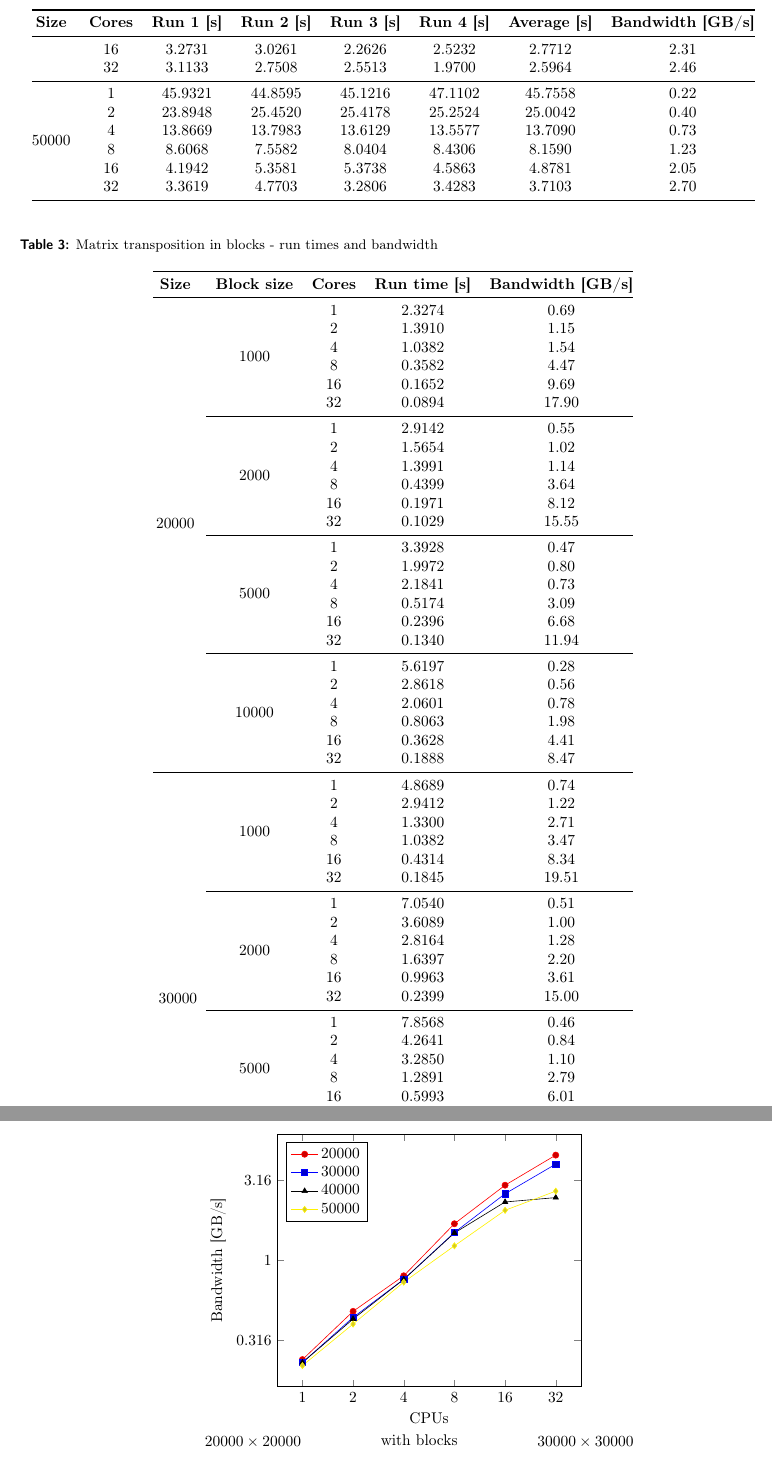
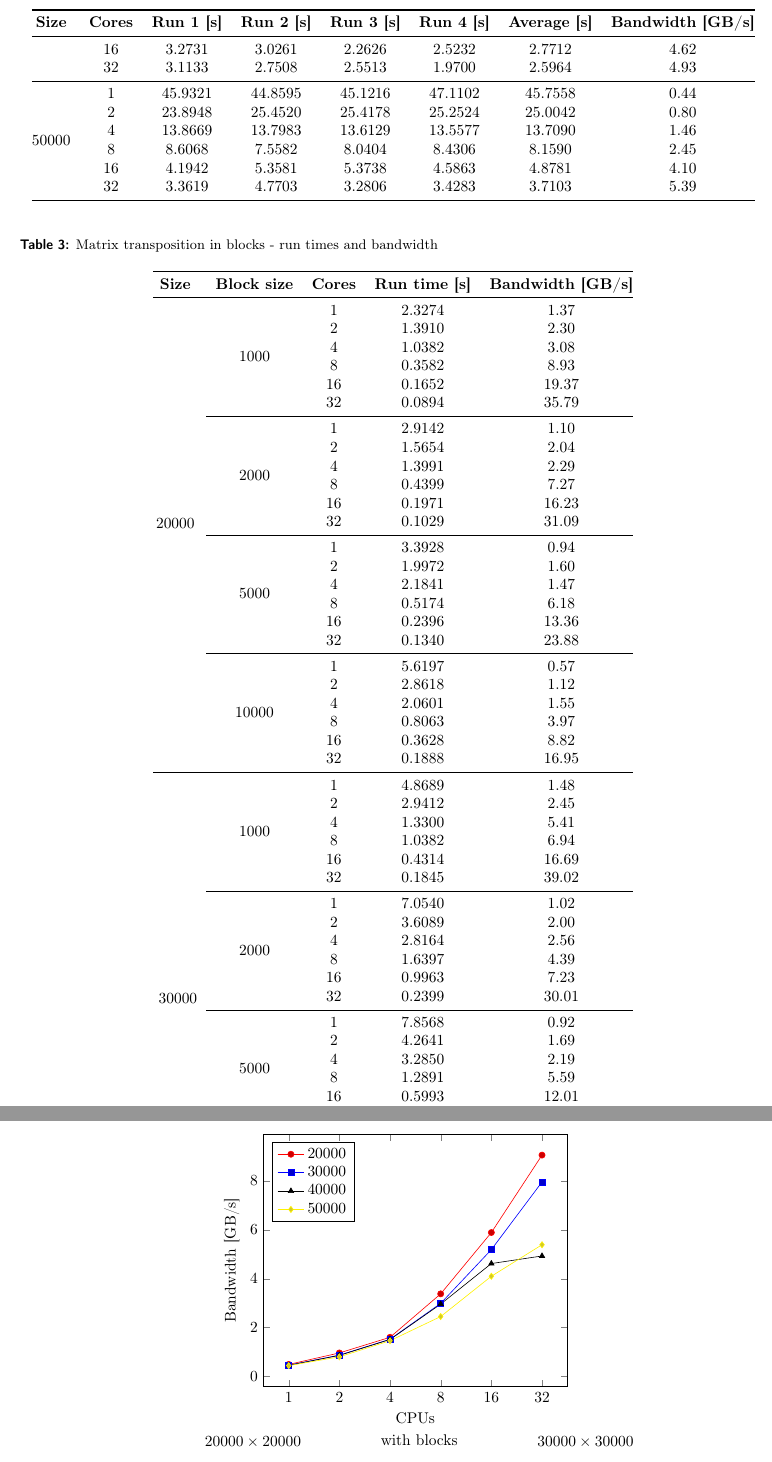
Before and after one commit to aleiepure/Parallel-assignment2, a LaTeX document (report/report.tex, which reads report/assets/plots/trans-performance.tex, report/assets/tables/transposition-blocks.tex, report/assets/tables/transposition.tex): two parts of pages 6 and 9 of 12, joined at a grey line, cut so that both start at the same text. Compiled offline with pdfLaTeX.

Commit message:
Report: fixed bandwidth calculation

```diff
--- a/report/assets/plots/trans-performance.tex
+++ b/report/assets/plots/trans-performance.tex
@@ -22,42 +21,42 @@
         ]%
             \addplot
                 coordinates {
-                    (1,0.24)
-                    (2,0.48)
-                    (4,0.80)
-                    (8,1.69)
-                    (16,2.94)
-                    (32,4.53)
+                    (1,0.49)
+                    (2,0.96)
+                    (4,1.60)
+                    (8,3.38)
+                    (16,5.89)
+                    (32,9.06)
                 };
 
             \addplot
                 coordinates {
-                    (1,0.23)
-                    (2,0.44)
-                    (4,0.76)
-                    (8,1.49)
-                    (16,2.60)
-                    (32,3.98)
+                    (1,0.46)
+                    (2,0.87)
+                    (4,1.52)
+                    (8,2.99)
+                    (16,5.19)
+                    (32,7.96)
                 };
 
             \addplot
                 coordinates {
-                    (1,0.23)
-                    (2,0.43)
-                    (4,0.76)
-                    (8,1.48)
-                    (16,2.31)
-                    (32,2.46)
+                    (1,0.45)
+                    (2,0.86)
+                    (4,1.51)
+                    (8,2.96)
+                    (16,4.62)
+                    (32,4.93)
                 };
 
             \addplot
                 coordinates {
-                    (1,0.22)
-                    (2,0.40)
-                    (4,0.73)
-                    (8,1.23)
-                    (16,2.05)
-                    (32,2.70)
+                    (1,0.44)
+                    (2,0.80)
+                    (4,1.46)
+                    (8,2.45)
+                    (16,4.10)
+                    (32,5.39)
                 };
 
             \legend{20000, 30000, 40000, 50000}
@@ -103,0 +134,4 @@
+            \nextgroupplot[
+                title={$30000\times30000$},
+                xmode=log,
+                log ticks with fixed point,
@@ -136,5 +171,0 @@
-            \nextgroupplot[
-                title={$30000\times30000$},
-                xmode=log,
-                ymode=log,
-                log ticks with fixed point,
@@ -182,7 +179,6 @@
             \nextgroupplot[
                 title={$40000\times40000$},
                 xmode=log,
-                ymode=log,
                 log ticks with fixed point,
             ]
                 \addplot
--- a/report/assets/tables/transposition-blocks.tex
+++ b/report/assets/tables/transposition-blocks.tex
@@ -4,14 +4,10 @@
     \textbf{Size} & \textbf{Block size} & \textbf{Cores} & \textbf{Run time [s]} & \textbf{Bandwidth [GB/s]}\\
 \midrule
 \endhead
-    \multirow{24}{*}{20000} & \multirow{6}{*}{1000} & 1  & 2.3274 & 0.69  \\
-                            &                       & 2  & 1.3910 & 1.15  \\
-                            &                       & 4  & 1.0382 & 1.54  \\
-                            &                       & 8  & 0.3582 & 4.47  \\
-                            &                       & 16 & 0.1652 & 9.69  \\
-                            &                       & 32 & 0.0894 & 17.90 \\
+    \multirow{24}{*}{20000} & \multirow{6}{*}{1000} & 1  & 2.3274 & 1.37  \\
+                            &                       & 2  & 1.3910 & 2.30  \\
+                            &                       & 4  & 1.0382 & 3.08  \\
+                            &                       & 8  & 0.3582 & 8.93  \\
+                            &                       & 16 & 0.1652 & 19.37 \\
+                            &                       & 32 & 0.0894 & 35.79 \\
                             \cmidrule{2-5}
-                            & \multirow{6}{*}{2000} & 1  & 2.9142 & 0.55  \\
-                            &                       & 2  & 1.5654 & 1.02  \\
-                            &                       & 4  & 1.3991 & 1.14  \\
-                            &                       & 8  & 0.4399 & 3.64  \\
@@ -20,100 +15,105 @@
+                            &                       & 2  & 1.5654 & 2.04  \\
+                            &                       & 4  & 1.3991 & 2.29  \\
+                            &                       & 8  & 0.4399 & 7.27  \\
+                            &                       & 16 & 0.1971 & 16.23 \\
+                            &                       & 32 & 0.1029 & 31.09 \\
                             \cmidrule{2-5}
-                            & \multirow{6}{*}{5000} & 1  & 3.3928 & 0.47  \\
-                            &                       & 2  & 1.9972 & 0.80  \\
-                            &                       & 4  & 2.1841 & 0.73  \\
-                            &                       & 8  & 0.5174 & 3.09  \\
-                            &                       & 16 & 0.2396 & 6.68  \\
-                            &                       & 32 & 0.1340 & 11.94 \\
+                            & \multirow{6}{*}{5000} & 1  & 3.3928 & 0.94  \\
+                            &                       & 2  & 1.9972 & 1.60  \\
+                            &                       & 4  & 2.1841 & 1.47  \\
+                            &                       & 8  & 0.5174 & 6.18  \\
+                            &                       & 16 & 0.2396 & 13.36 \\
+                            &                       & 32 & 0.1340 & 23.88 \\
                             \cmidrule{2-5}
-                            & \multirow{6}{*}{10000} & 1  & 5.6197 & 0.28 \\
-                            &                        & 2  & 2.8618 & 0.56 \\
-                            &                        & 4  & 2.0601 & 0.78 \\
-                            &                        & 8  & 0.8063 & 1.98 \\
-                            &                        & 16 & 0.3628 & 4.41 \\
-                            &                        & 32 & 0.1888 & 8.47 \\
+                            & \multirow{6}{*}{10000} & 1  & 5.6197 & 0.57  \\
+                            &                        & 2  & 2.8618 & 1.12  \\
+                            &                        & 4  & 2.0601 & 1.55  \\
+                            &                        & 8  & 0.8063 & 3.97  \\
+                            &                        & 16 & 0.3628 & 8.82  \\
+                            &                        & 32 & 0.1888 & 16.95 \\
 \midrule\enlargethispage{-\baselineskip}
-    \multirow{24}{*}{30000} & \multirow{6}{*}{1000} & 1  & 4.8689 & 0.74  \\
-                            &                       & 2  & 2.9412 & 1.22  \\
-                            &                       & 4  & 1.3300 & 2.71  \\
-                            &                       & 8  & 1.0382 & 3.47  \\
-                            &                       & 16 & 0.4314 & 8.34  \\
-                            &                       & 32 & 0.1845 & 19.51 \\
+    \multirow{24}{*}{30000} & \multirow{6}{*}{1000} & 1  & 4.8689 & 1.48  \\
+                            &                       & 2  & 2.9412 & 2.45  \\
+                            &                       & 4  & 1.3300 & 5.41  \\
+                            &                       & 8  & 1.0382 & 6.94  \\
+                            &                       & 16 & 0.4314 & 16.69 \\
+                            &                       & 32 & 0.1845 & 39.02 \\
                             \cmidrule{2-5}
-                            & \multirow{6}{*}{2000} & 1  & 7.0540 & 0.51  \\
-                            &                       & 2  & 3.6089 & 1.00  \\
-                            &                       & 4  & 2.8164 & 1.28  \\
-                            &                       & 8  & 1.6397 & 2.20  \\
-                            &                       & 16 & 0.9963 & 3.61  \\
-                            &                       & 32 & 0.2399 & 15.00 \\
+                            & \multirow{6}{*}{2000} & 1  & 7.0540 & 1.02  \\
+                            &                       & 2  & 3.6089 & 2.00  \\
+                            &                       & 4  & 2.8164 & 2.56  \\
+                            &                       & 8  & 1.6397 & 4.39  \\
+                            &                       & 16 & 0.9963 & 7.23  \\
+                            &                       & 32 & 0.2399 & 30.01 \\
                             \cmidrule{2-5}
-                            & \multirow{6}{*}{5000} & 1  & 7.8568 & 0.46 \\
-                            &                       & 2  & 4.2641 & 0.84 \\
-                            &                       & 4  & 3.2850 & 1.10 \\
-                            &                       & 8  & 1.2891 & 2.79 \\
-                            &                       & 16 & 0.5993 & 6.01 \\
-                            &                       & 32 & 0.3935 & 9.15 \\
+                            & \multirow{6}{*}{5000} & 1  & 7.8568 & 0.92  \\
+                            &                       & 2  & 4.2641 & 1.69  \\
+                            &                       & 4  & 3.2850 & 2.19  \\
+                            &                       & 8  & 1.2891 & 5.59  \\
+                            &                       & 16 & 0.5993 & 12.01 \\
+                            &                       & 32 & 0.3935 & 18.30 \\
                             \cmidrule{2-5}
-                            & \multirow{6}{*}{10000} & 1  & 13.1201 & 0.27 \\
-                            &                        & 2  & 7.1527  & 0.50 \\
-                            &                        & 4  & 5.2946  & 0.68 \\
-                            &                        & 8  & 2.2368  & 1.61 \\
-                            &                        & 16 & 0.9249  & 3.89 \\
-                            &                        & 32 & 0.4554  & 7.91 \\
+                            & \multirow{6}{*}{10000} & 1  & 13.1201 & 0.55 \\
+                            &                        & 2  & 7.1527  & 1.01 \\
+                            &                        & 4  & 5.2946  & 1.36 \\
+                            &                        & 8  & 2.2368  & 3.22 \\
+                            &                        & 16 & 0.9249  & 7.78 \\
+                            &                        & 32 & 0.4554  & 15.81 \\
 \midrule\enlargethispage{-\baselineskip}
-    \multirow{24}{*}{40000} & \multirow{6}{*}{1000} & 1  & 8.7225 & 0.73  \\
-                            &                       & 2  & 5.3019 & 1.21  \\
-                            &                       & 4  & 4.8171 & 1.33  \\
-                            &                       & 8  & 2.8220 & 2.27  \\
-                            &                       & 16 & 0.9196 & 6.96  \\
-                            &                       & 32 & 0.5399 & 11.85 \\
+    \multirow{24}{*}{40000} & \multirow{6}{*}{1000} & 1  & 8.7225 & 1.47  \\
+                            &                       & 2  & 5.3019 & 2.41  \\
+                            &                       & 4  & 4.8171 & 2.66  \\
+                            &                       & 8  & 2.8220 & 4.54  \\
+                            &                       & 16 & 0.9196 & 13.92 \\
+                            &                       & 32 & 0.5399 & 23.71 \\
                             \cmidrule{2-5}
-                            & \multirow{6}{*}{2000} & 1  & 12.2732 & 0.52 \\
-                            &                       & 2  & 6.6707  & 0.96 \\
-                            &                       & 4  & 4.0177  & 1.59 \\
-                            &                       & 8  & 2.1598  & 2.96 \\
-                            &                       & 16 & 1.1351  & 5.64 \\
-                            &                       & 32 & 0.6754  & 9.48 \\
+                            & \multirow{6}{*}{2000} & 1  & 12.2732 & 1.04  \\
+                            &                       & 2  & 6.6707  & 1.92  \\
+                            &                       & 4  & 4.0177  & 3.19  \\
+                            &                       & 8  & 2.1598  & 5.93  \\
+                            &                       & 16 & 1.1351  & 11.28 \\
+                            &                       & 32 & 0.6754  & 18.95 \\
                             \cmidrule{2-5}
-                            & \multirow{6}{*}{5000} & 1  & 13.4611 & 0.48 \\
-                            &                       & 2  & 7.4703  & 0.86 \\
-                            &                       & 4  & 6.8054  & 0.94 \\
-                            &                       & 8  & 2.4402  & 2.62 \\
-                            &                       & 16 & 1.0151  & 6.30 \\
-                            &                       & 32 & 0.8766  & 7.30 \\
+                            & \multirow{6}{*}{5000} & 1  & 13.4611 & 0.95  \\
+                            &                       & 2  & 7.4703  & 1.71  \\
+                            &                       & 4  & 6.8054  & 1.88  \\
+                            &                       & 8  & 2.4402  & 5.25  \\
+                            &                       & 16 & 1.0151  & 12.61 \\
+                            &                       & 32 & 0.8766  & 14.60 \\
                             \cmidrule{2-5}
-                            & \multirow{6}{*}{10000} & 1  & 24.0736 & 0.27 \\
-                            &                        & 2  & 12.3900 & 0.52 \\
-                            &                        & 4  & 9.0544  & 0.71 \\
-                            &                        & 8  & 4.3846  & 1.46 \\
-                            &                        & 16 & 1.7084  & 3.75 \\
-                            &                        & 32 & 0.8562  & 7.47 \\
+                            & \multirow{6}{*}{10000} & 1  & 24.0736 & 0.53  \\
+                            &                        & 2  & 12.3900 & 1.03  \\
+                            &                        & 4  & 9.0544  & 1.41  \\
+                            &                        & 8  & 4.3846  & 2.92  \\
+                            &                        & 16 & 1.7084  & 7.49  \\
+                            &                        & 32 & 0.8562  & 14.95 \\
 \midrule\enlargethispage{-\baselineskip}
-    \multirow{24}{*}{50000} & \multirow{6}{*}{1000} & 1  & 12.0920 & 0.83  \\
-                            &                       & 2  & 7.6869  & 1.30  \\
-                            &                       & 4  & 5.0051  & 2.00  \\
-                            &                       & 8  & 3.0580  & 3.27  \\
-                            &                       & 16 & 1.3538  & 7.39  \\
-                            &                       & 32 & 0.6621  & 15.10 \\
+    \multirow{24}{*}{50000} & \multirow{6}{*}{1000} & 1  & 12.0920 & 1.65  \\
+                            &                       & 2  & 7.6869  & 2.60  \\
+                            &                       & 4  & 5.0051  & 4.00  \\
+                            &                       & 8  & 3.0580  & 6.54  \\
+                            &                       & 16 & 1.3538  & 14.77 \\
+                            &                       & 32 & 0.6621  & 30.21 \\
                             \cmidrule{2-5}
-                            & \multirow{6}{*}{2000} & 1  & 20.3203 & 0.49 \\
-                            &                       & 2  & 10.6947 & 0.94 \\
-                            &                       & 4  & 8.7424  & 1.14 \\
-                            &                       & 8  & 4.4028  & 2.27 \\
-                            &                       & 16 & 1.6551  & 6.04 \\
-                            &                       & 32 & 1.1047  & 9.05 \\
+                            & \multirow{6}{*}{2000} & 1  & 20.3203 & 0.98  \\
+                            &                       & 2  & 10.6947 & 1.87  \\
+                            &                       & 4  & 8.7424  & 2.29  \\
+                            &                       & 8  & 4.4028  & 4.54  \\
+                            &                       & 16 & 1.6551  & 12.08 \\
+                            &                       & 32 & 1.1047  & 18.10 \\
                             \cmidrule{2-5}
-                            & \multirow{6}{*}{5000} & 1  & 21.5054 & 0.47  \\
-                            &                       & 2  & 11.5888 & 0.86  \\
-                            &                       & 4  & 7.6854  & 1.30  \\
-                            &                       & 8  & 4.1386  & 2.42  \\
-                            &                       & 16 & 2.0332  & 4.92  \\
-                            &                       & 32 & 0.8638  & 11.58 \\
+                            & \multirow{6}{*}{5000} & 1  & 21.5054 & 0.93  \\
+                            &                       & 2  & 11.5888 & 1.73  \\
+                            &                       & 4  & 7.6854  & 2.60  \\
+                            &                       & 8  & 4.1386  & 4.83  \\
+                            &                       & 16 & 2.0332  & 9.84  \\
+                            &                       & 32 & 0.8638  & 23.15 \\
                             \cmidrule{2-5}
-                            & \multirow{6}{*}{10000} & 1  & 37.0605 & 0.27 \\
-                            &                        & 2  & 19.4318 & 0.51 \\
-                            &                        & 4  & 13.5048 & 0.74 \\
-                            &                        & 8  & 6.8553  & 1.46 \\
-                            &                        & 16 & 2.8058  & 3.56 \\
-                            &                        & 32 & 1.2871  & 7.77 \\
+                            & \multirow{6}{*}{10000} & 1  & 37.0605 & 0.54  \\
+                            &                        & 2  & 19.4318 & 1.03  \\
+                            &                        & 4  & 13.5048 & 1.48  \\
+                            &                        & 8  & 6.8553  & 2.92  \\
+                            &                        & 16 & 2.8058  & 7.13  \\
+                            &                        & 32 & 1.2871  & 15.54 \\
 \bottomrule
 \end{tabularx}
--- a/report/assets/tables/transposition.tex
+++ b/report/assets/tables/transposition.tex
@@ -5,32 +5,32 @@
         \textbf{Run 3 [s]} & \textbf{Run 4 [s]} & \textbf{Average [s]} & \textbf{Bandwidth [GB/s]}\\
     \midrule
     \endhead
-        \multirow{6}{*}{20000} & 1  & 6.5606 & 6.6204 & 6.6265 & 6.5600 & 6.5919 & 0.24 \\
-                               & 2  & 3.4106 & 3.3133 & 3.3296 & 3.3078 & 3.3404 & 0.48 \\
-                               & 4  & 2.0776 & 1.8602 & 2.0055 & 2.0716 & 2.0037 & 0.80 \\
-                               & 8  & 0.9174 & 0.9229 & 0.9655 & 0.9833 & 0.9473 & 1.69 \\
-                               & 16 & 0.5285 & 0.5373 & 0.5404 & 0.5687 & 0.5437 & 2.94 \\
-                               & 32 & 0.3506 & 0.3423 & 0.3365 & 0.3830 & 0.3532 & 4.53 \\
+        \multirow{6}{*}{20000} & 1  & 6.5606 & 6.6204 & 6.6265 & 6.5600 & 6.5919 & 0.49 \\
+                               & 2  & 3.4106 & 3.3133 & 3.3296 & 3.3078 & 3.3404 & 0.96 \\
+                               & 4  & 2.0776 & 1.8602 & 2.0055 & 2.0716 & 2.0037 & 1.60 \\
+                               & 8  & 0.9174 & 0.9229 & 0.9655 & 0.9833 & 0.9473 & 3.38 \\
+                               & 16 & 0.5285 & 0.5373 & 0.5404 & 0.5687 & 0.5437 & 5.89 \\
+                               & 32 & 0.3506 & 0.3423 & 0.3365 & 0.3830 & 0.3532 & 9.06 \\
     \midrule
-        \multirow{6}{*}{30000} & 1  & 15.6335 & 15.5900 & 15.5903 & 16.2771 & 15.7727 & 0.23 \\
-                               & 2  & 8.4734  & 8.1278  & 8.2218  & 8.2349  & 8.2645  & 0.44 \\
-                               & 4  & 4.3465  & 4.8519  & 4.9496  & 4.8396  & 4.7469  & 0.76 \\
-                               & 8  & 2.2628  & 2.4801  & 2.6046  & 2.2887  & 2.4091  & 1.49 \\
-                               & 16 & 1.2341  & 1.8231  & 1.2558  & 1.2322  & 1.3863  & 2.60 \\
-                               & 32 & 0.8240  & 0.8335  & 1.1785  & 0.7841  & 0.9050  & 3.98 \\
+        \multirow{6}{*}{30000} & 1  & 15.6335 & 15.5900 & 15.5903 & 16.2771 & 15.7727 & 0.46 \\
+                               & 2  & 8.4734  & 8.1278  & 8.2218  & 8.2349  & 8.2645  & 0.87 \\
+                               & 4  & 4.3465  & 4.8519  & 4.9496  & 4.8396  & 4.7469  & 1.52 \\
+                               & 8  & 2.2628  & 2.4801  & 2.6046  & 2.2887  & 2.4091  & 2.99 \\
+                               & 16 & 1.2341  & 1.8231  & 1.2558  & 1.2322  & 1.3863  & 5.19 \\
+                               & 32 & 0.8240  & 0.8335  & 1.1785  & 0.7841  & 0.9050  & 7.96 \\
     \midrule
-        \multirow{6}{*}{40000} & 1  & 27.9708 & 28.9593 & 27.9213 & 27.9582 & 28.2024 & 0.23 \\
-                               & 2  & 14.9170 & 14.8816 & 14.8110 & 14.9570 & 14.8919 & 0.43 \\
-                               & 4  & 8.4412  & 8.3528  & 8.6755  & 8.3326  & 8.4505  & 0.76 \\
-                               & 8  & 4.3593  & 4.4382  & 4.2855  & 4.1860  & 4.3172  & 1.48 \\
-                               & 16 & 3.2731  & 3.0261  & 2.2626  & 2.5232  & 2.7712  & 2.31 \\
-                               & 32 & 3.1133  & 2.7508  & 2.5513  & 1.9700  & 2.5964  & 2.46 \\
+        \multirow{6}{*}{40000} & 1  & 27.9708 & 28.9593 & 27.9213 & 27.9582 & 28.2024 & 0.45 \\
+                               & 2  & 14.9170 & 14.8816 & 14.8110 & 14.9570 & 14.8919 & 0.86 \\
+                               & 4  & 8.4412  & 8.3528  & 8.6755  & 8.3326  & 8.4505  & 1.51 \\
+                               & 8  & 4.3593  & 4.4382  & 4.2855  & 4.1860  & 4.3172  & 2.96 \\
+                               & 16 & 3.2731  & 3.0261  & 2.2626  & 2.5232  & 2.7712  & 4.62 \\
+                               & 32 & 3.1133  & 2.7508  & 2.5513  & 1.9700  & 2.5964  & 4.93 \\
     \midrule
-        \multirow{6}{*}{50000} & 1  & 45.9321 & 44.8595 & 45.1216 & 47.1102 & 45.7558 & 0.22 \\
-                               & 2  & 23.8948 & 25.4520 & 25.4178 & 25.2524 & 25.0042 & 0.40 \\
-                               & 4  & 13.8669 & 13.7983 & 13.6129 & 13.5577 & 13.7090 & 0.73 \\
-                               & 8  & 8.6068  & 7.5582  & 8.0404  & 8.4306  & 8.1590  & 1.23 \\
-                               & 16 & 4.1942  & 5.3581  & 5.3738  & 4.5863  & 4.8781  & 2.05 \\
-                               & 32 & 3.3619  & 4.7703  & 3.2806  & 3.4283  & 3.7103  & 2.70 \\
+        \multirow{6}{*}{50000} & 1  & 45.9321 & 44.8595 & 45.1216 & 47.1102 & 45.7558 & 0.44 \\
+                               & 2  & 23.8948 & 25.4520 & 25.4178 & 25.2524 & 25.0042 & 0.80 \\
+                               & 4  & 13.8669 & 13.7983 & 13.6129 & 13.5577 & 13.7090 & 1.46 \\
+                               & 8  & 8.6068  & 7.5582  & 8.0404  & 8.4306  & 8.1590  & 2.45 \\
+                               & 16 & 4.1942  & 5.3581  & 5.3738  & 4.5863  & 4.8781  & 4.10 \\
+                               & 32 & 3.3619  & 4.7703  & 3.2806  & 3.4283  & 3.7103  & 5.39 \\
     \bottomrule
 \end{tabularx}
```
Also changed, not shown: report/assets/plots/mult-performance.tex (+0 -1 lines), report/sections/02-transposition.tex (+2 -2 lines), report/assets/plots/trans-performance.tex (243 more changed lines), report/assets/tables/transposition-blocks.tex (3 more changed lines), 6 other files.
